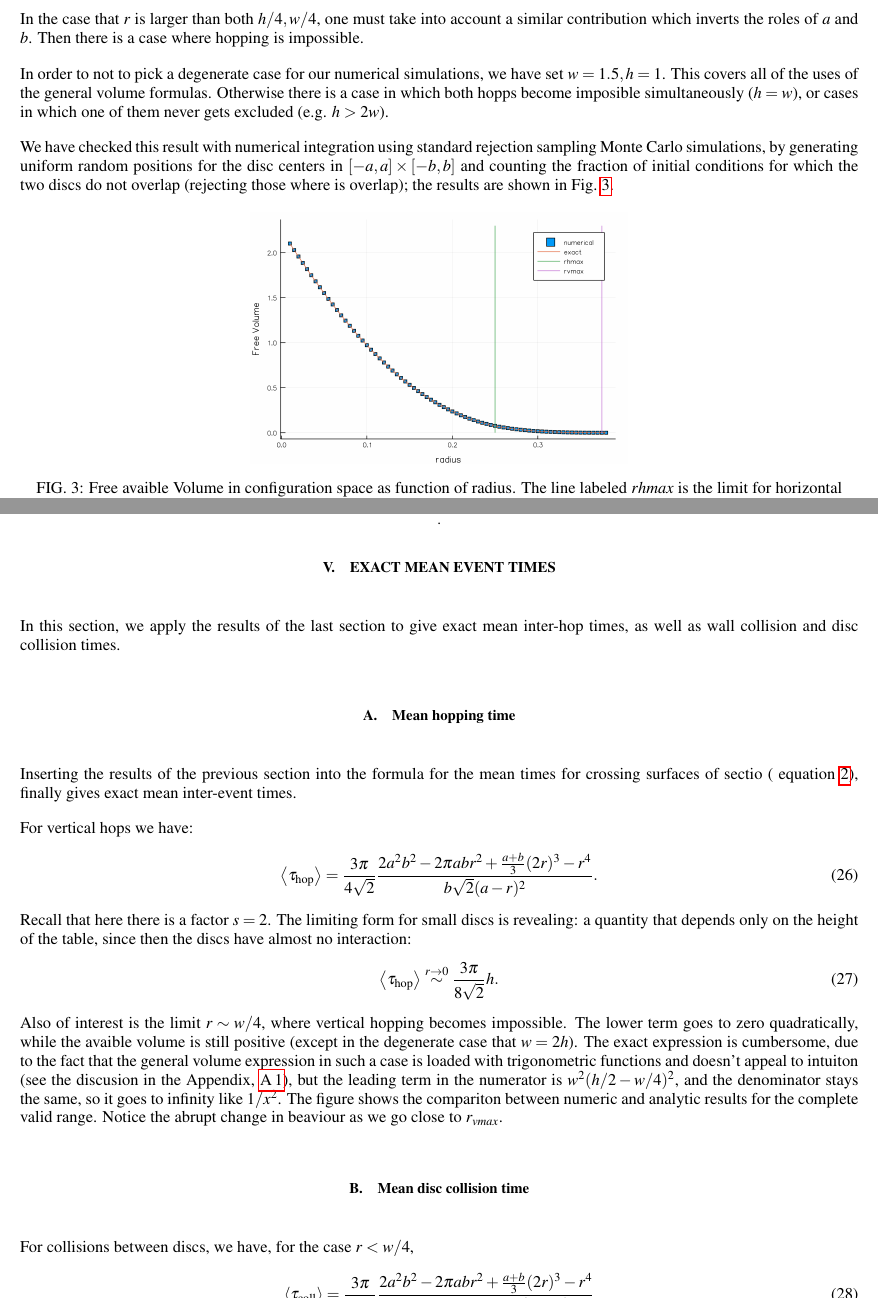
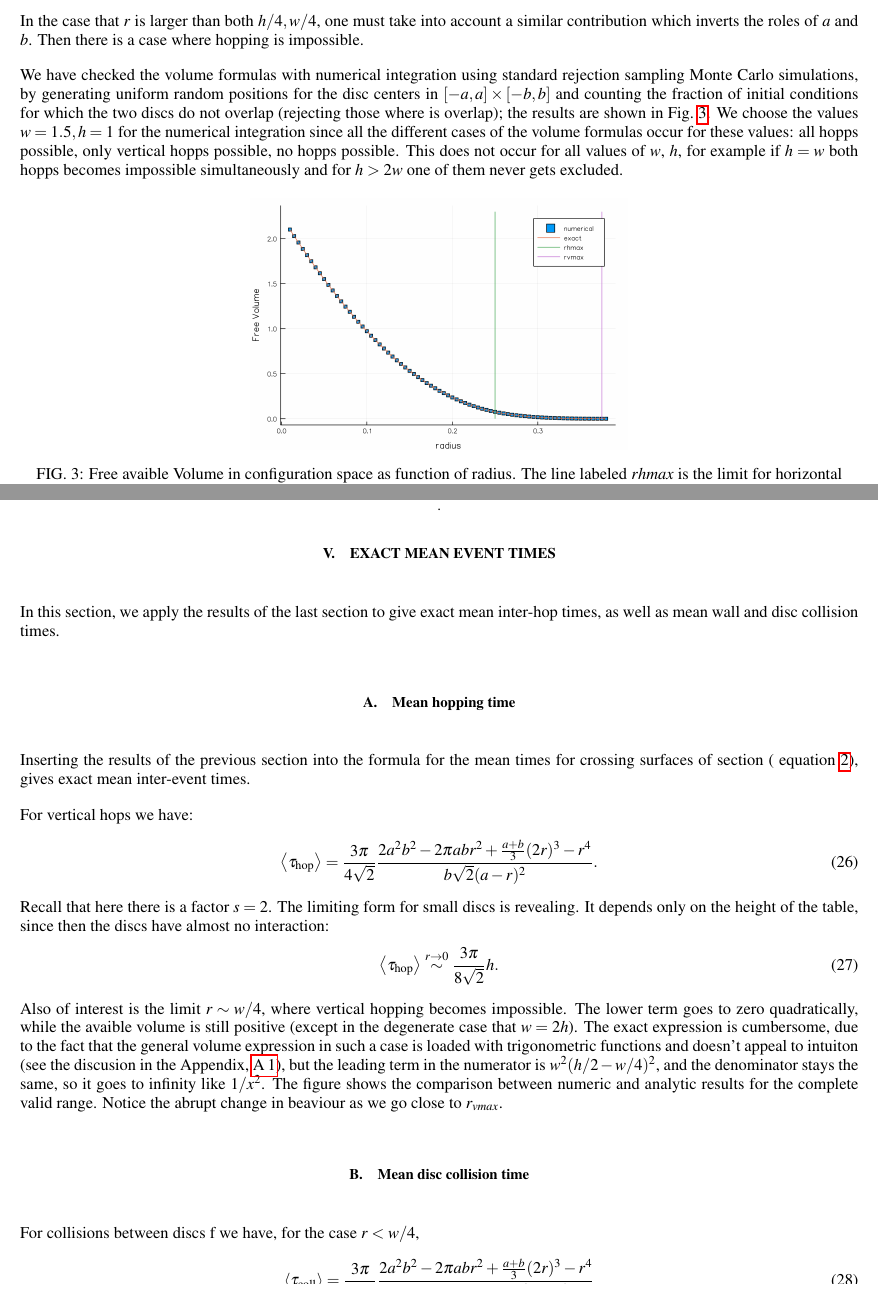
Before and after one commit to kzapfe/ProblemasSanders, a LaTeX paper (TwoDiskinaRectangle/articulo/hopping_times.tex): two parts of pages 6 and 9 of 17, joined at a grey line, cut so that both start at the same text. Compiled offline with pdfLaTeX.

Commit message:
mas comentarios

```diff
--- a/TwoDiskinaRectangle/articulo/hopping_times.tex
+++ b/TwoDiskinaRectangle/articulo/hopping_times.tex
@@ -416,20 +416,14 @@ into account a similar
 contribution which inverts the roles of $a$ and $b$. Then there is
 a case where hopping is impossible.
 
-%%%%%% What are the degenerate cases?
-In order to not to pick a degenerate case for our numerical simulations,
-we have set $w=1.5, h=1$. This covers all of the uses of the general volume formulas.
-Otherwise there is a case in which both hopps become imposible simultaneously
-($h=w$), or cases in which one of them never gets excluded (e.g. $h>2w$).
 
-
-We have checked this result with numerical integration using standard rejection sampling Monte Carlo simulations,
+We have checked the volume formulas with numerical integration using standard rejection sampling Monte Carlo simulations,
 by generating uniform random positions for the disc centers in
 $[-a,a] \times [-b,b]$ and
 counting the fraction of initial conditions for
 which the two discs do not overlap (rejecting those where is overlap); the results are shown in Fig.~\ref{VolMonteC}.
-
-
+We choose the values $w=1.5, h=1$ for the numerical integration since all the different cases of the volume formulas occur for these values: all hopps possible, only vertical hopps possible, no hopps possible. This does not occur for all values of $w$, $h$, for example if $h=w$ both hopps becomes impossible simultaneously and for $h>2w$ one of them never gets excluded.
+%%%% Estoy un poco confundida de cual de los hoppings se excluye primero, asi que no se si como lo puse es correcto.
 
 \begin{figure}[h]
 \centering
@@ -595,7 +590,7 @@ Thus the cross section area for any impact on any wall is
 \section{Exact mean event times}
 
 In this section, we apply the results of the last section to give
-exact mean inter-hop times, as well as wall collision and disc collision times.
+exact mean inter-hop times, as well as mean wall and disc collision times.
 
 
 \subsection{Mean hopping time}
@@ -603,7 +598,7 @@ exact mean inter-hop times, as well as wall collision and disc collision times.
 
 Inserting the results of the previous section
 into the formula for the mean times for crossing
-surfaces of sectio ( equation \ref{meanfreetime}), finally gives exact mean inter-event times.
+surfaces of section ( equation \ref{meanfreetime}), gives exact mean inter-event times.
 
 For vertical
 hops we have:
@@ -614,22 +609,24 @@ hops we have:
 { b \sqrt{2}  ( a - r )^2}.
 \end{equation}
 Recall that here there is a factor $s = 2$.
-The limiting form for small discs is revealing: a quantity
-that depends only on the height of the table, since then the discs have almost no interaction:
+The limiting form for small discs is revealing. It depends only on the height of the table,
+since then the discs have almost no interaction:
 \begin{equation}\label{hoptaulimit}
  \mean{\tau_\text{hop}} \overset{r \to 0}{\sim}
 \frac{3 \pi}{8\sqrt{2}}h.
 \end{equation}
 Also of interest is the limit $r\sim w/4$, where vertical hopping becomes
 impossible.  The lower term goes to zero quadratically, while the avaible volume
-is still positive (except in the degenerate case that $w=2h$). The exact expression
+is still positive (except in the degenerate case that $w=2h$). %% por que es degenerate este caso?
+The exact expression
 is cumbersome, due to the fact that the general volume expression in such a
 case is loaded with  trigonometric functions and doesn't appeal to
 intuiton (see the discusion in the Appendix, \ref{app:volume}),
 but the leading term in the numerator is  $w^2(h/2-w/4)^2$, and the denominator
 stays the same, so
 it goes to infinity
-like $1/x^2$. The figure \label{MeanHopp01} shows the compariton between
+like $1/x^2$.
+The figure \label{MeanHopp01} shows the comparison between
 numeric and analytic results for the complete valid range. Notice the abrupt
 change in beaviour as we go close to $r_{vmax}$.
 
@@ -640,11 +637,11 @@ change in beaviour as we go close to $r_{vmax}$.
   \caption{The mean hopping time as function of the radius, Energy, mass,
 and geometry fixed, numeric and Analytic results.}\label{MeanHopp01}
 \end{figure}
-
+%%%%% Specify how you obtained the numeric results...
 
 \subsection{Mean disc collision time}
 
-For collisions between discs, we have, for the case $r<w/4$,
+For collisions between discs f we have, for the case $r<w/4$,
 \begin{equation}\label{colltau}
  \mean{\tau_\text{coll}} =
 \frac{3 \pi}{2\sqrt{2}}
```
Also changed, not shown: TwoDiskinaRectangle/articulo/hopping_times.tex (13 more changed lines).
